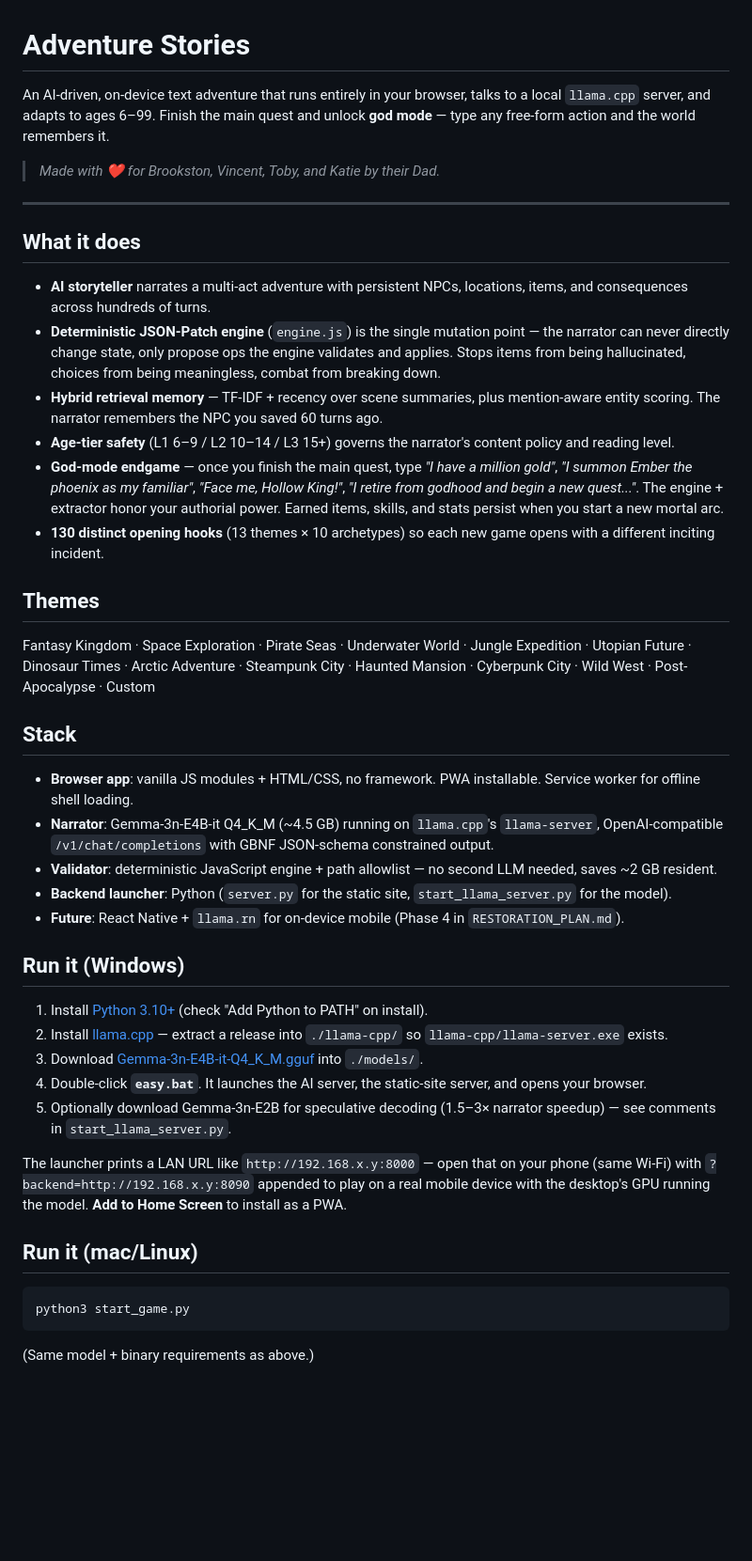
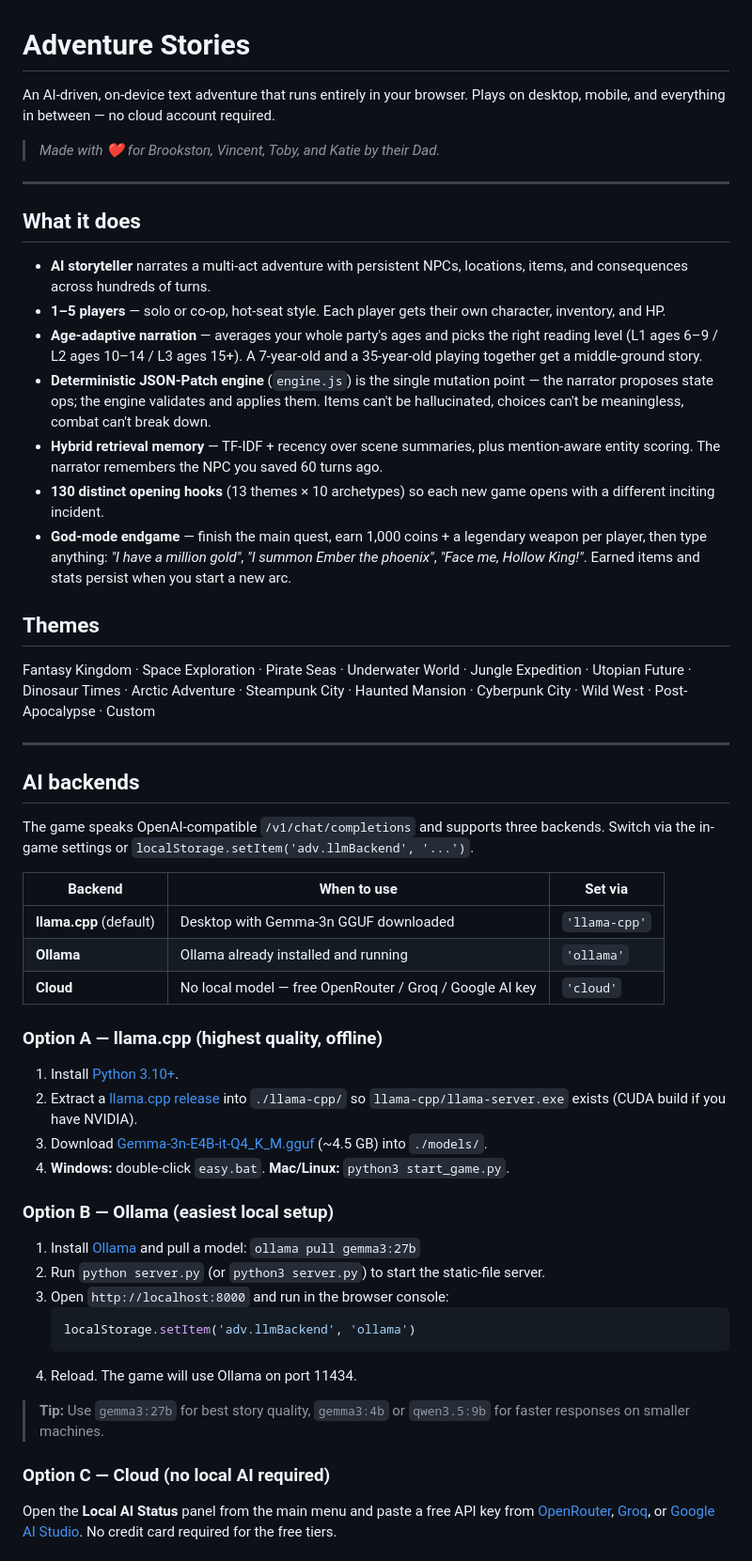
Before and after one commit to Andro-Meta/AdventureStories, a Markdown page: README.md, the part around one of its changes. Shown at 94% size. Rendered like a GitHub page; blank space fills up the shorter version.

````diff
--- a/README.md
+++ b/README.md
@@ -1,6 +1,6 @@
 # Adventure Stories
 
-An AI-driven, on-device text adventure that runs entirely in your browser, talks to a local `llama.cpp` server, and adapts to ages 6–99. Finish the main quest and unlock **god mode** — type any free-form action and the world remembers it.
+An AI-driven, on-device text adventure that runs entirely in your browser. Plays on desktop, mobile, and everything in between — no cloud account required.
 
 > *Made with ❤️ for Brookston, Vincent, Toby, and Katie by their Dad.*
 
@@ -9,38 +9,49 @@ An AI-driven, on-device text adventure that runs entirely in your browser, talks
 ## What it does
 
 - **AI storyteller** narrates a multi-act adventure with persistent NPCs, locations, items, and consequences across hundreds of turns.
-- **Deterministic JSON-Patch engine** (`engine.js`) is the single mutation point — the narrator can never directly change state, only propose ops the engine validates and applies. Stops items from being hallucinated, choices from being meaningless, combat from breaking down.
+- **1–5 players** — solo or co-op, hot-seat style. Each player gets their own character, inventory, and HP.
+- **Age-adaptive narration** — averages your whole party's ages and picks the right reading level (L1 ages 6–9 / L2 ages 10–14 / L3 ages 15+). A 7-year-old and a 35-year-old playing together get a middle-ground story.
+- **Deterministic JSON-Patch engine** (`engine.js`) is the single mutation point — the narrator proposes state ops; the engine validates and applies them. Items can't be hallucinated, choices can't be meaningless, combat can't break down.
 - **Hybrid retrieval memory** — TF-IDF + recency over scene summaries, plus mention-aware entity scoring. The narrator remembers the NPC you saved 60 turns ago.
-- **Age-tier safety** (L1 6–9 / L2 10–14 / L3 15+) governs the narrator's content policy and reading level.
-- **God-mode endgame** — once you finish the main quest, type *"I have a million gold"*, *"I summon Ember the phoenix as my familiar"*, *"Face me, Hollow King!"*, *"I retire from godhood and begin a new quest..."*. The engine + extractor honor your authorial power. Earned items, skills, and stats persist when you start a new mortal arc.
 - **130 distinct opening hooks** (13 themes × 10 archetypes) so each new game opens with a different inciting incident.
+- **God-mode endgame** — finish the main quest, earn 1,000 coins + a legendary weapon per player, then type anything: *"I have a million gold"*, *"I summon Ember the phoenix"*, *"Face me, Hollow King!"*. Earned items and stats persist when you start a new arc.
 
 ## Themes
 
 Fantasy Kingdom · Space Exploration · Pirate Seas · Underwater World · Jungle Expedition · Utopian Future · Dinosaur Times · Arctic Adventure · Steampunk City · Haunted Mansion · Cyberpunk City · Wild West · Post-Apocalypse · Custom
 
-## Stack
+---
 
-- **Browser app**: vanilla JS modules + HTML/CSS, no framework. PWA installable. Service worker for offline shell loading.
-- **Narrator**: Gemma-3n-E4B-it Q4_K_M (~4.5 GB) running on `llama.cpp`'s `llama-server`, OpenAI-compatible `/v1/chat/completions` with GBNF JSON-schema constrained output.
-- **Validator**: deterministic JavaScript engine + path allowlist — no second LLM needed, saves ~2 GB resident.
-- **Backend launcher**: Python (`server.py` for the static site, `start_llama_server.py` for the model).
-- **Future**: React Native + `llama.rn` for on-device mobile (Phase 4 in `RESTORATION_PLAN.md`).
+## AI backends
 
-## Run it (Windows)
+The game speaks OpenAI-compatible `/v1/chat/completions` and supports three backends. Switch via the in-game settings or `localStorage.setItem('adv.llmBackend', '...')`.
 
-1. Install [Python 3.10+](https://www.python.org/downloads/) (check "Add Python to PATH" on install).
-2. Install [llama.cpp](https://github.com/ggml-org/llama.cpp/releases) — extract a release into `./llama-cpp/` so `llama-cpp/llama-server.exe` exists.
-3. Download [Gemma-3n-E4B-it-Q4_K_M.gguf](https://huggingface.co/unsloth/gemma-3n-E4B-it-GGUF) into `./models/`.
-4. Double-click **`easy.bat`**. It launches the AI server, the static-site server, and opens your browser.
-5. Optionally download Gemma-3n-E2B for speculative decoding (1.5–3× narrator speedup) — see comments in `start_llama_server.py`.
+| Backend | When to use | Set via |
+|---|---|---|
+| **llama.cpp** (default) | Desktop with Gemma-3n GGUF downloaded | `'llama-cpp'` |
+| **Ollama** | Ollama already installed and running | `'ollama'` |
+| **Cloud** | No local model — free OpenRouter / Groq / Google AI key | `'cloud'` |
 
-The launcher prints a LAN URL like `http://192.168.x.y:8000` — open that on your phone (same Wi-Fi) with `?backend=http://192.168.x.y:8090` appended to play on a real mobile device with the desktop's GPU running the model. **Add to Home Screen** to install as a PWA.
+### Option A — llama.cpp (highest quality, offline)
 
-## Run it (mac/Linux)
+1. Install [Python 3.10+](https://www.python.org/downloads/).
+2. Extract a [llama.cpp release](https://github.com/ggml-org/llama.cpp/releases) into `./llama-cpp/` so `llama-cpp/llama-server.exe` exists (CUDA build if you have NVIDIA).
+3. Download [Gemma-3n-E4B-it-Q4_K_M.gguf](https://huggingface.co/unsloth/gemma-3n-E4B-it-GGUF) (~4.5 GB) into `./models/`.
+4. **Windows:** double-click `easy.bat`. **Mac/Linux:** `python3 start_game.py`.
 
-```bash
-python3 start_game.py
-```
+### Option B — Ollama (easiest local setup)
 
-(Same model + binary requirements as above.)
+1. Install [Ollama](https://ollama.com) and pull a model: `ollama pull gemma3:27b`
+2. Run `python server.py` (or `python3 server.py`) to start the static-file server.
+3. Open `http://localhost:8000` and run in the browser console:
+   ```js
+   localStorage.setItem('adv.llmBackend', 'ollama')
+   ```
+4. Reload. The game will use Ollama on port 11434.
+
+> **Tip:** Use `gemma3:27b` for best story quality, `gemma3:4b` or `qwen3.5:9b` for faster responses on smaller machines.
+
+### Option C — Cloud (no local AI required)
+
+Open the **Local AI Status** panel from the main menu and paste a free API key from [OpenRouter](https://openrouter.ai), [Groq](https://console.groq.com), or [Google AI Studio](https://aistudio.google.com). No credit card required for the free tiers.
+
````
Also changed, not shown: other parts of README.md (+37 -12 lines).
